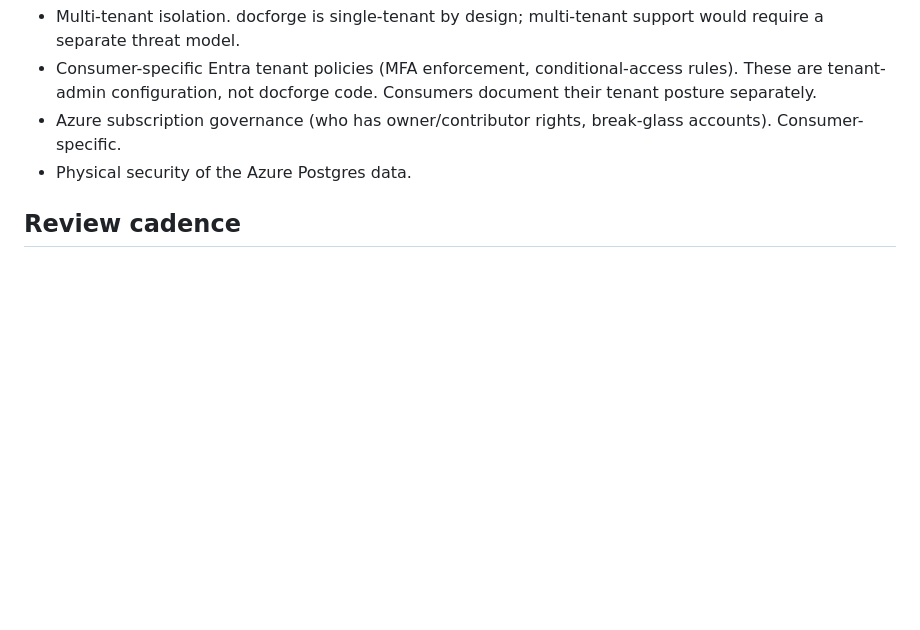
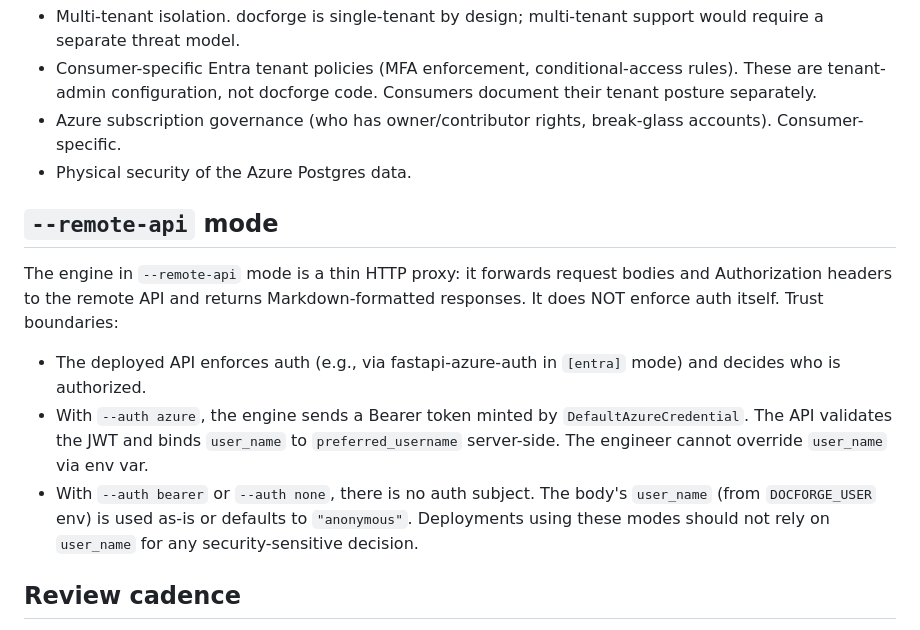
Before and after one commit to GranatenUdo/docforge, a Markdown page: docs/threat-model.md, the part around the change. Rendered like a GitHub page; blank space fills up the shorter version.

```diff
--- a/docs/threat-model.md
+++ b/docs/threat-model.md
@@ -53,6 +53,14 @@
 - Azure subscription governance (who has owner/contributor rights, break-glass accounts). Consumer-specific.
 - Physical security of the Azure Postgres data.
 
+## `--remote-api` mode
+
+The engine in `--remote-api` mode is a thin HTTP proxy: it forwards request bodies and Authorization headers to the remote API and returns Markdown-formatted responses. It does NOT enforce auth itself. Trust boundaries:
+
+- The deployed API enforces auth (e.g., via fastapi-azure-auth in `[entra]` mode) and decides who is authorized.
+- With `--auth azure`, the engine sends a Bearer token minted by `DefaultAzureCredential`. The API validates the JWT and binds `user_name` to `preferred_username` server-side. The engineer cannot override `user_name` via env var.
+- With `--auth bearer` or `--auth none`, there is no auth subject. The body's `user_name` (from `DOCFORGE_USER` env) is used as-is or defaults to `"anonymous"`. Deployments using these modes should not rely on `user_name` for any security-sensitive decision.
+
 ## Review cadence
 
 This threat model is reviewed on major docforge version changes, on changes to the deployment topology (`docforge/deploy/azure/main.bicep`), and at least annually. Reviews that surface new threats or change mitigations update this document and bump the date stamp below.
```
Also changed, not shown: CHANGELOG.md (+12 -0 lines).
